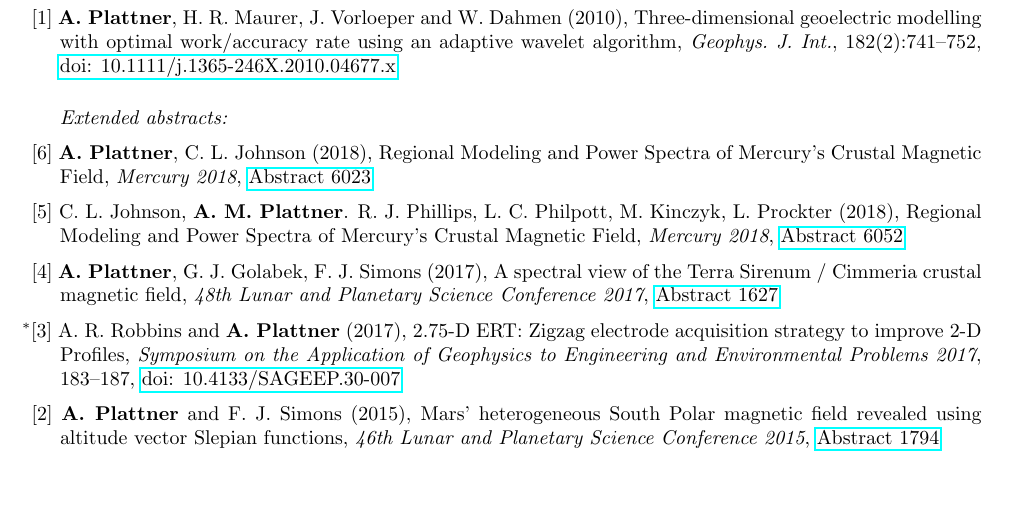
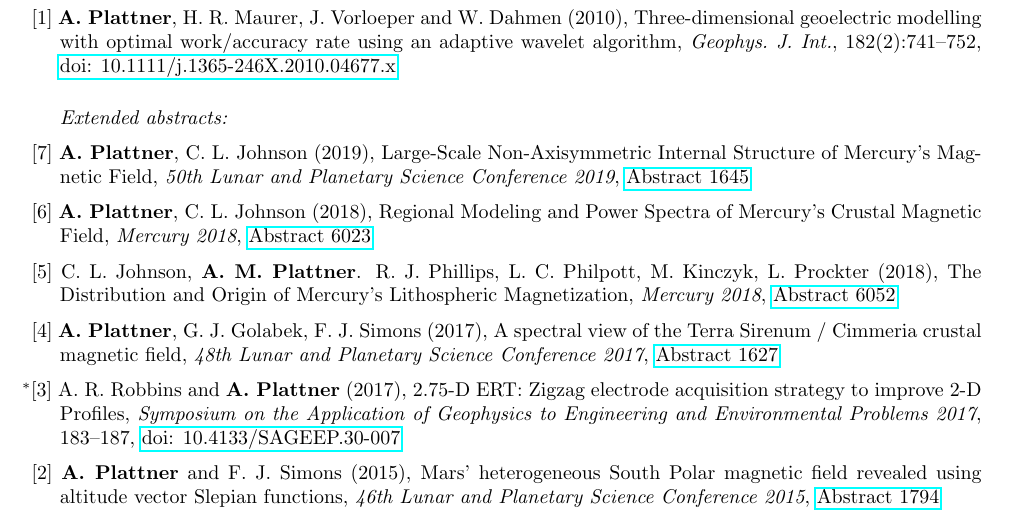
Before and after one commit to AlainPlattner/CV, a LaTeX CV (Plattner_CV.tex): part of page 2 of 6, cut so that both start at the same text, the shorter picture padded with empty space. Compiled offline with pdfLaTeX.

Commit message:
added new ref, fixed old one

```diff
--- a/Plattner_CV.tex
+++ b/Plattner_CV.tex
@@ -210,16 +210,21 @@ using an adaptive wavelet algorithm,
 \emph{Extended abstracts:}
 
 \spcp
+\hspace{-0.5cm}[7] \textbf{A.~Plattner}, C.~L.~Johnson (2019), Large-Scale Non-Axisymmetric Internal Structure of Mercury's Magnetic Field,
+\emph{50th Lunar and Planetary Science Conference 2019},
+\href{https://www.hou.usra.edu/meetings/lpsc2019/pdf/1645.pdf}{Abstract 1645}
+
+
+\spcp
 \hspace{-0.5cm}[6] \textbf{A.~Plattner}, C.~L.~Johnson (2018),
-Regional Modeling and Power Spectra of Mercury’s Crustal Magnetic Field,
+Regional Modeling and Power Spectra of Mercury's Crustal Magnetic Field,
 \emph{Mercury 2018},
 \href{https://www.hou.usra.edu/meetings/mercury2018/pdf/6023.pdf}{Abstract 6023}
 
 \spcp
 \hspace{-0.5cm}[5] C.~L.~Johnson,
 \textbf{A.~M.~Plattner}. R.~J.~Phillips, L.~C.~Philpott, M.~Kinczyk,
-L.~Prockter (2018), Regional Modeling and Power Spectra of Mercury’s
-Crustal Magnetic Field, \emph{Mercury 2018},
+L.~Prockter (2018), The Distribution and Origin of Mercury's Lithospheric Magnetization, \emph{Mercury 2018},
 \href{https://www.hou.usra.edu/meetings/mercury2018/pdf/6052.pdf}{Abstract
   6052}
 
```
